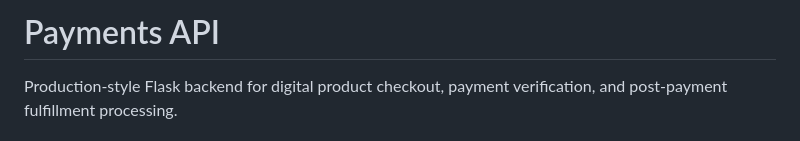
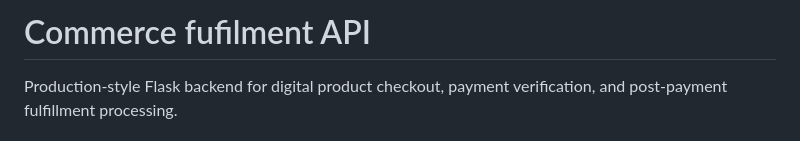
Before and after one commit to Jude-Vigor/flask-payment-api, a Markdown page: README.md, the part around the change. GitHub-like rendering.

Commit message:
Change project title in README
Updated project title from 'Payments API' to 'Commerce fulfillment API'.

```diff
--- a/README.md
+++ b/README.md
@@ -1,4 +1,4 @@
-# Payments API
+# Commerce fufilment API
 
 Production-style Flask backend for digital product checkout, payment verification, and post-payment fulfillment processing.
 
```
